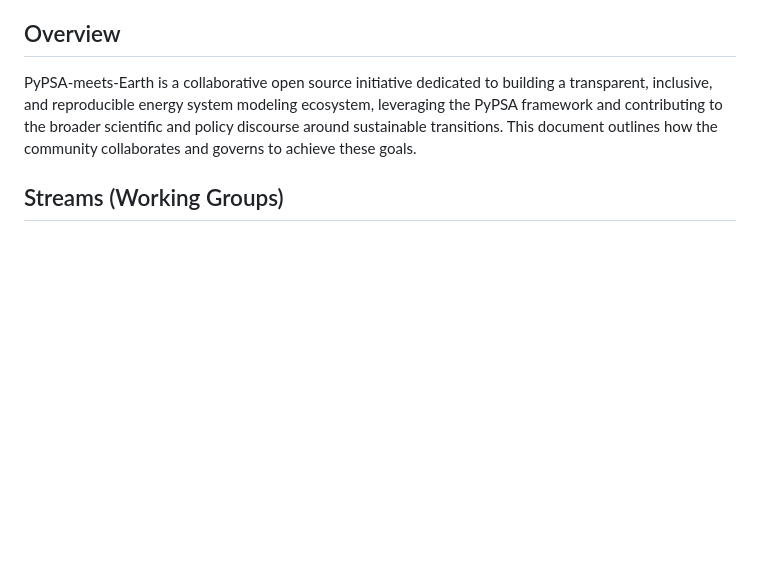
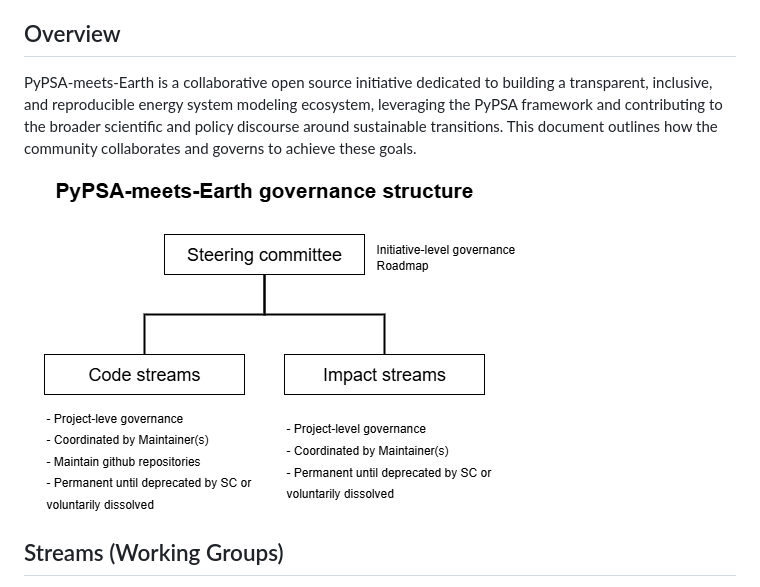
Before and after one commit to pypsa-meets-earth/governance, a Markdown page: GOVERNANCE_pme.md, the part around the change. Drawn GitHub-style; pictures changed too: overview.png (added); blank space fills up the shorter version.

Commit message:
feat: add overview

```diff
--- a/GOVERNANCE_pme.md
+++ b/GOVERNANCE_pme.md
@@ -5,6 +5,8 @@ This document defines the governance structure for the PyPSA-meets-Earth initiat
 ## Overview
 
 PyPSA-meets-Earth is a collaborative open source initiative dedicated to building a transparent, inclusive, and reproducible energy system modeling ecosystem, leveraging the PyPSA framework and contributing to the broader scientific and policy discourse around sustainable transitions. This document outlines how the community collaborates and governs to achieve these goals.
+
+![Overview](overview.png)
 
 ## Streams (Working Groups)
 
```
